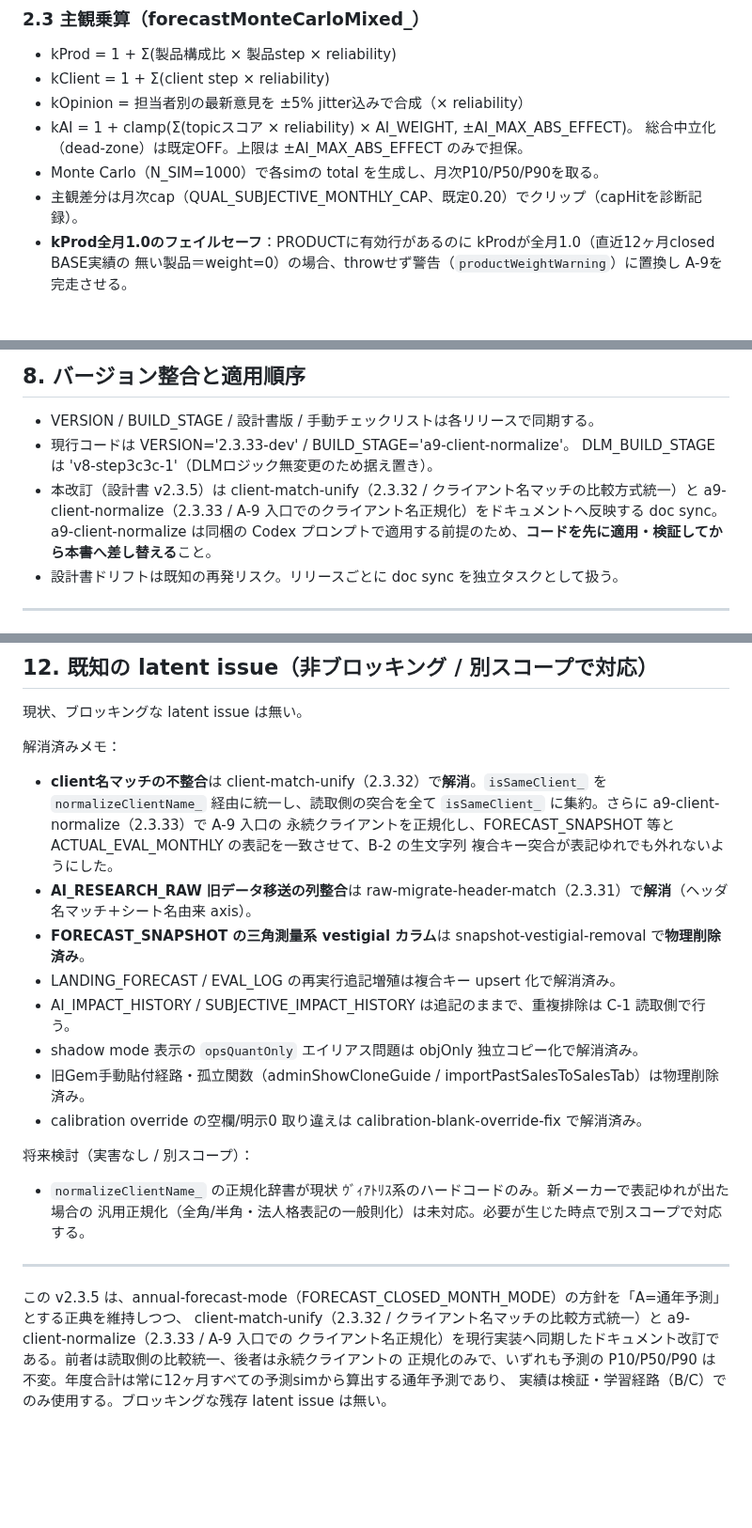
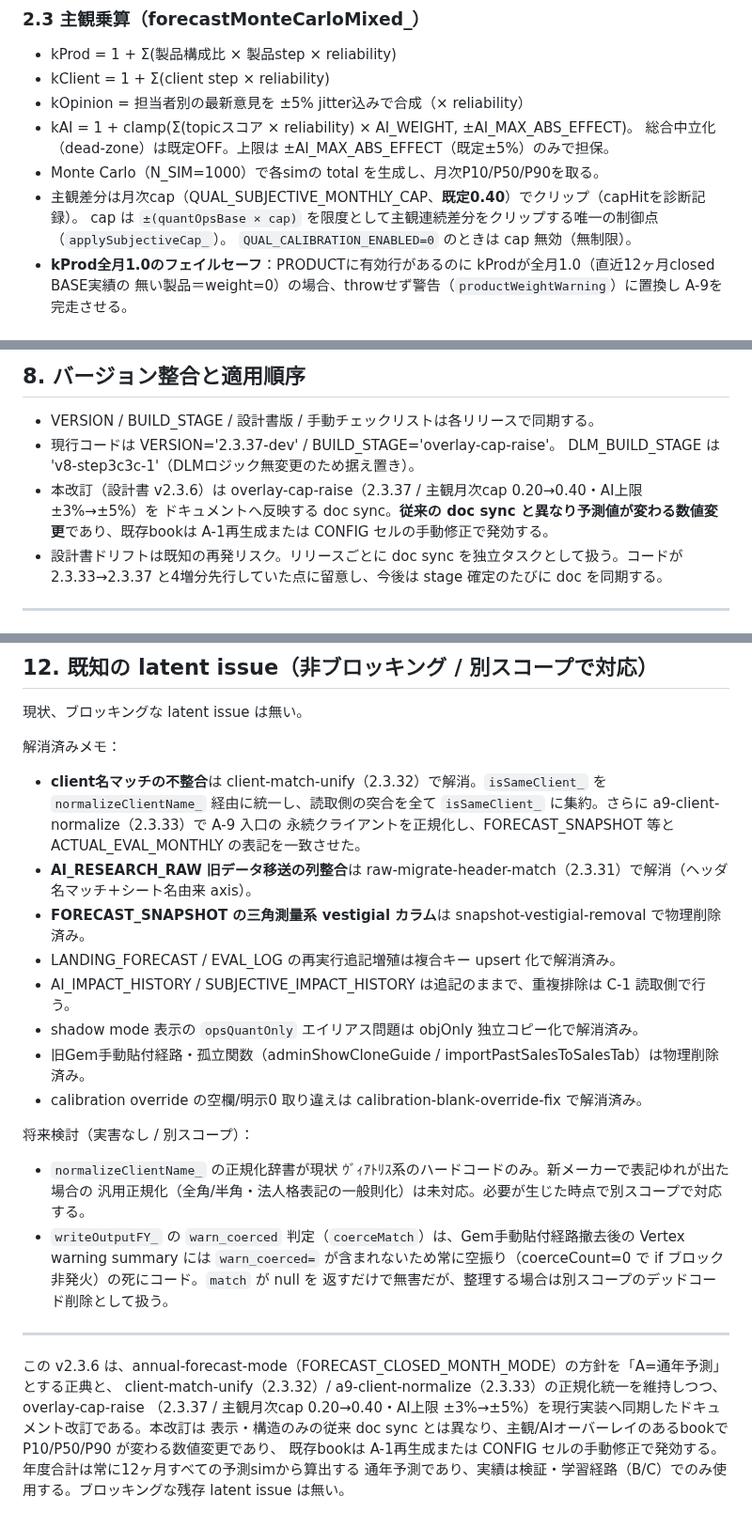
Before and after one commit to yukihiro-murai/Forecast_Agent, a Markdown page: DESIGN_RECOMMENDATION_JA.md, 3 parts joined by grey strips. Shown at 94% size. Rendered like a GitHub page; blank space fills up the shorter version.

```diff
--- a/DESIGN_RECOMMENDATION_JA.md
+++ b/DESIGN_RECOMMENDATION_JA.md
@@ -178,9 +185,11 @@ DLM_BUILD_STAGE は 'v8-step3c3c-1'（DLMロジック無変更のため据え置
 - kClient = 1 + Σ(client step × reliability)
 - kOpinion = 担当者別の最新意見を ±5% jitter込みで合成（× reliability）
 - kAI = 1 + clamp(Σ(topicスコア × reliability) × AI_WEIGHT, ±AI_MAX_ABS_EFFECT)。
-  総合中立化（dead-zone）は既定OFF。上限は ±AI_MAX_ABS_EFFECT のみで担保。
+  総合中立化（dead-zone）は既定OFF。上限は ±AI_MAX_ABS_EFFECT（既定±5%）のみで担保。
 - Monte Carlo（N_SIM=1000）で各simの total を生成し、月次P10/P50/P90を取る。
-- 主観差分は月次cap（QUAL_SUBJECTIVE_MONTHLY_CAP、既定0.20）でクリップ（capHitを診断記録）。
+- 主観差分は月次cap（QUAL_SUBJECTIVE_MONTHLY_CAP、**既定0.40**）でクリップ（capHitを診断記録）。
+  cap は `±(quantOpsBase × cap)` を限度として主観連続差分をクリップする唯一の制御点（`applySubjectiveCap_`）。
+  `QUAL_CALIBRATION_ENABLED=0` のときは cap 無効（無制限）。
 - **kProd全月1.0のフェイルセーフ**：PRODUCTに有効行があるのに kProdが全月1.0（直近12ヶ月closed BASE実績の
   無い製品＝weight=0）の場合、throwせず警告（`productWeightWarning`）に置換し A-9を完走させる。
 
@@ -332,12 +347,13 @@ AI_DIRECTION_HIT_* / AI_EFFECT_MIN_MEANINGFUL / DLM_FORECAST_HORIZON は CONFIG
 
 ## 8. バージョン整合と適用順序
 - VERSION / BUILD_STAGE / 設計書版 / 手動チェックリストは各リリースで同期する。
-- 現行コードは VERSION='2.3.33-dev' / BUILD_STAGE='a9-client-normalize'。
+- 現行コードは VERSION='2.3.37-dev' / BUILD_STAGE='overlay-cap-raise'。
   DLM_BUILD_STAGE は 'v8-step3c3c-1'（DLMロジック無変更のため据え置き）。
-- 本改訂（設計書 v2.3.5）は client-match-unify（2.3.32 / クライアント名マッチの比較方式統一）と
-  a9-client-normalize（2.3.33 / A-9 入口でのクライアント名正規化）をドキュメントへ反映する doc sync。
-  a9-client-normalize は同梱の Codex プロンプトで適用する前提のため、**コードを先に適用・検証してから本書へ差し替える**こと。
-- 設計書ドリフトは既知の再発リスク。リリースごとに doc sync を独立タスクとして扱う。
+- 本改訂（設計書 v2.3.6）は overlay-cap-raise（2.3.37 / 主観月次cap 0.20→0.40・AI上限 ±3%→±5%）を
+  ドキュメントへ反映する doc sync。**従来の doc sync と異なり予測値が変わる数値変更**であり、既存bookは
+  A-1再生成または CONFIG セルの手動修正で発効する。
+- 設計書ドリフトは既知の再発リスク。リリースごとに doc sync を独立タスクとして扱う。コードが
+  2.3.33→2.3.37 と4増分先行していた点に留意し、今後は stage 確定のたびに doc を同期する。
 
 ---
 
@@ -433,12 +450,11 @@ A-4実行時に writeAIResearchSummaryView_ が AI_RESEARCH シートを再描
 現状、ブロッキングな latent issue は無い。
 
 解消済みメモ：
-- **client名マッチの不整合**は client-match-unify（2.3.32）で**解消**。`isSameClient_` を `normalizeClientName_`
+- **client名マッチの不整合**は client-match-unify（2.3.32）で解消。`isSameClient_` を `normalizeClientName_`
   経由に統一し、読取側の突合を全て `isSameClient_` に集約。さらに a9-client-normalize（2.3.33）で A-9 入口の
-  永続クライアントを正規化し、FORECAST_SNAPSHOT 等と ACTUAL_EVAL_MONTHLY の表記を一致させて、B-2 の生文字列
-  複合キー突合が表記ゆれでも外れないようにした。
-- **AI_RESEARCH_RAW 旧データ移送の列整合**は raw-migrate-header-match（2.3.31）で**解消**（ヘッダ名マッチ＋シート名由来 axis）。
-- **FORECAST_SNAPSHOT の三角測量系 vestigial カラム**は snapshot-vestigial-removal で**物理削除済み**。
+  永続クライアントを正規化し、FORECAST_SNAPSHOT 等と ACTUAL_EVAL_MONTHLY の表記を一致させた。
+- **AI_RESEARCH_RAW 旧データ移送の列整合**は raw-migrate-header-match（2.3.31）で解消（ヘッダ名マッチ＋シート名由来 axis）。
+- **FORECAST_SNAPSHOT の三角測量系 vestigial カラム**は snapshot-vestigial-removal で物理削除済み。
 - LANDING_FORECAST / EVAL_LOG の再実行追記増殖は複合キー upsert 化で解消済み。
 - AI_IMPACT_HISTORY / SUBJECTIVE_IMPACT_HISTORY は追記のままで、重複排除は C-1 読取側で行う。
 - shadow mode 表示の `opsQuantOnly` エイリアス問題は objOnly 独立コピー化で解消済み。
@@ -448,11 +464,15 @@ A-4実行時に writeAIResearchSummaryView_ が AI_RESEARCH シートを再描
 将来検討（実害なし / 別スコープ）：
 - `normalizeClientName_` の正規化辞書が現状 ｳﾞｨｱﾄﾘｽ系のハードコードのみ。新メーカーで表記ゆれが出た場合の
   汎用正規化（全角/半角・法人格表記の一般則化）は未対応。必要が生じた時点で別スコープで対応する。
+- `writeOutputFY_` の `warn_coerced` 判定（`coerceMatch`）は、Gem手動貼付経路撤去後の Vertex warning summary には
+  `warn_coerced=` が含まれないため常に空振り（coerceCount=0 で if ブロック非発火）の死にコード。`match` が null を
+  返すだけで無害だが、整理する場合は別スコープのデッドコード削除として扱う。
 
 ---
 
-この v2.3.5 は、annual-forecast-mode（FORECAST_CLOSED_MONTH_MODE）の方針を「A=通年予測」とする正典を維持しつつ、
-client-match-unify（2.3.32 / クライアント名マッチの比較方式統一）と a9-client-normalize（2.3.33 / A-9 入口での
-クライアント名正規化）を現行実装へ同期したドキュメント改訂である。前者は読取側の比較統一、後者は永続クライアントの
-正規化のみで、いずれも予測の P10/P50/P90 は不変。年度合計は常に12ヶ月すべての予測simから算出する通年予測であり、
-実績は検証・学習経路（B/C）でのみ使用する。ブロッキングな残存 latent issue は無い。
+この v2.3.6 は、annual-forecast-mode（FORECAST_CLOSED_MONTH_MODE）の方針を「A=通年予測」とする正典と、
+client-match-unify（2.3.32）/ a9-client-normalize（2.3.33）の正規化統一を維持しつつ、overlay-cap-raise
+（2.3.37 / 主観月次cap 0.20→0.40・AI上限 ±3%→±5%）を現行実装へ同期したドキュメント改訂である。本改訂は
+表示・構造のみの従来 doc sync とは異なり、主観/AIオーバーレイのあるbookで P10/P50/P90 が変わる数値変更であり、
+既存bookは A-1再生成または CONFIG セルの手動修正で発効する。年度合計は常に12ヶ月すべての予測simから算出する
+通年予測であり、実績は検証・学習経路（B/C）でのみ使用する。ブロッキングな残存 latent issue は無い。
```
Also changed, not shown: other parts of DESIGN_RECOMMENDATION_JA.md (+82 -68 lines).
